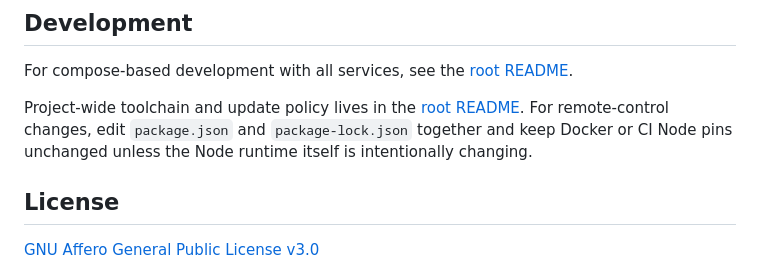
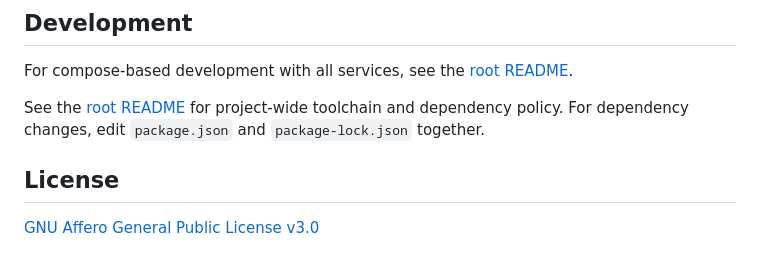
Before and after one commit to briceburg/radio-pad, a Markdown page: remote-control/README.md, the part around the change. GitHub-like rendering.

```diff
--- a/remote-control/README.md
+++ b/remote-control/README.md
@@ -124,7 +124,7 @@ Open the iOS project in Xcode and run it there.
 
 For compose-based development with all services, see the [root README](../README.md#development).
 
-Project-wide toolchain and update policy lives in the [root README](../README.md#toolchain-and-dependency-policy). For remote-control changes, edit `package.json` and `package-lock.json` together and keep Docker or CI Node pins unchanged unless the Node runtime itself is intentionally changing.
+See the [root README](../README.md#toolchain-and-dependency-policy) for project-wide toolchain and dependency policy. For dependency changes, edit `package.json` and `package-lock.json` together.
 
 ## License
 
```
Also changed, not shown: AGENTS.md (+3 -5 lines), registry/README.md (+1 -1 lines).
